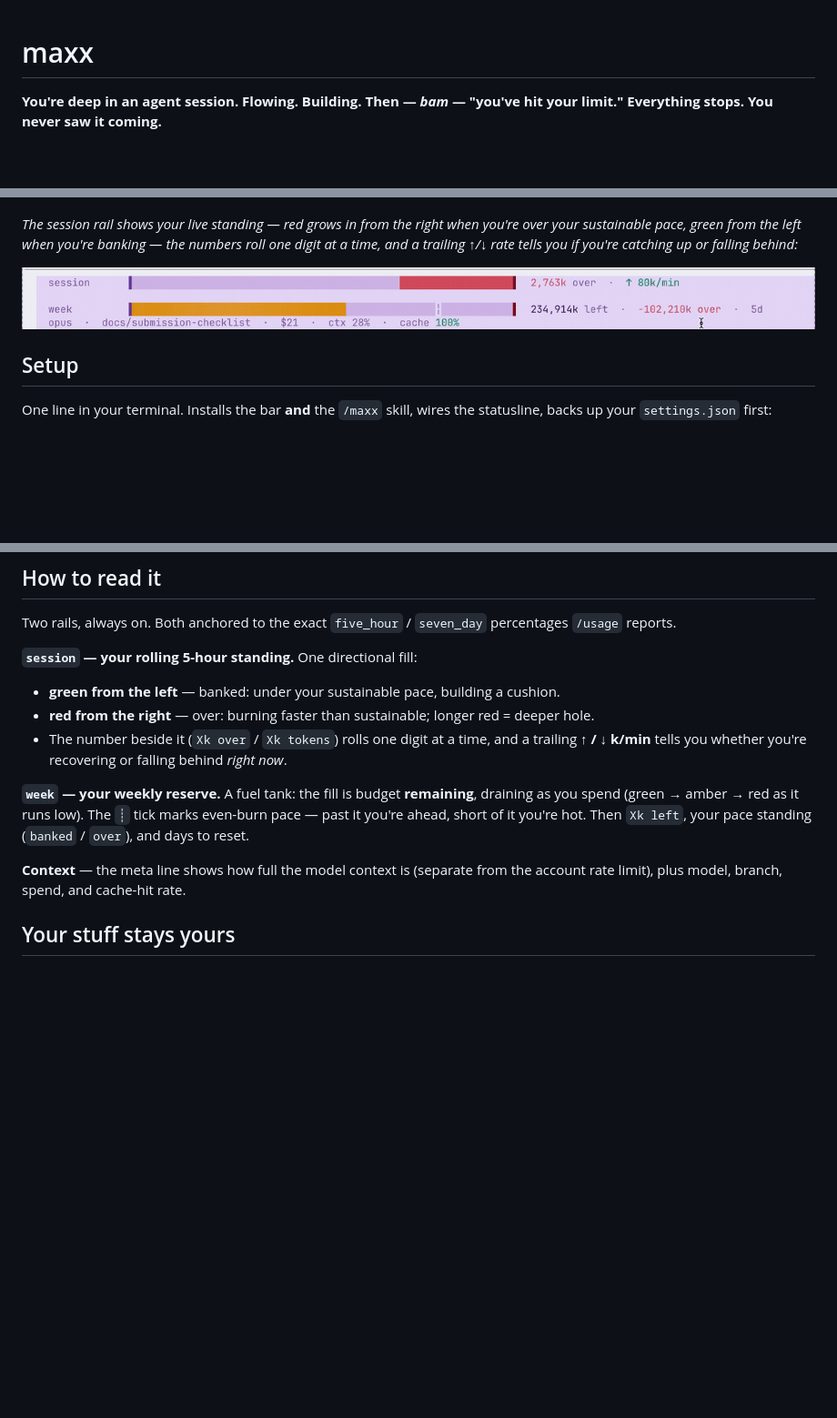
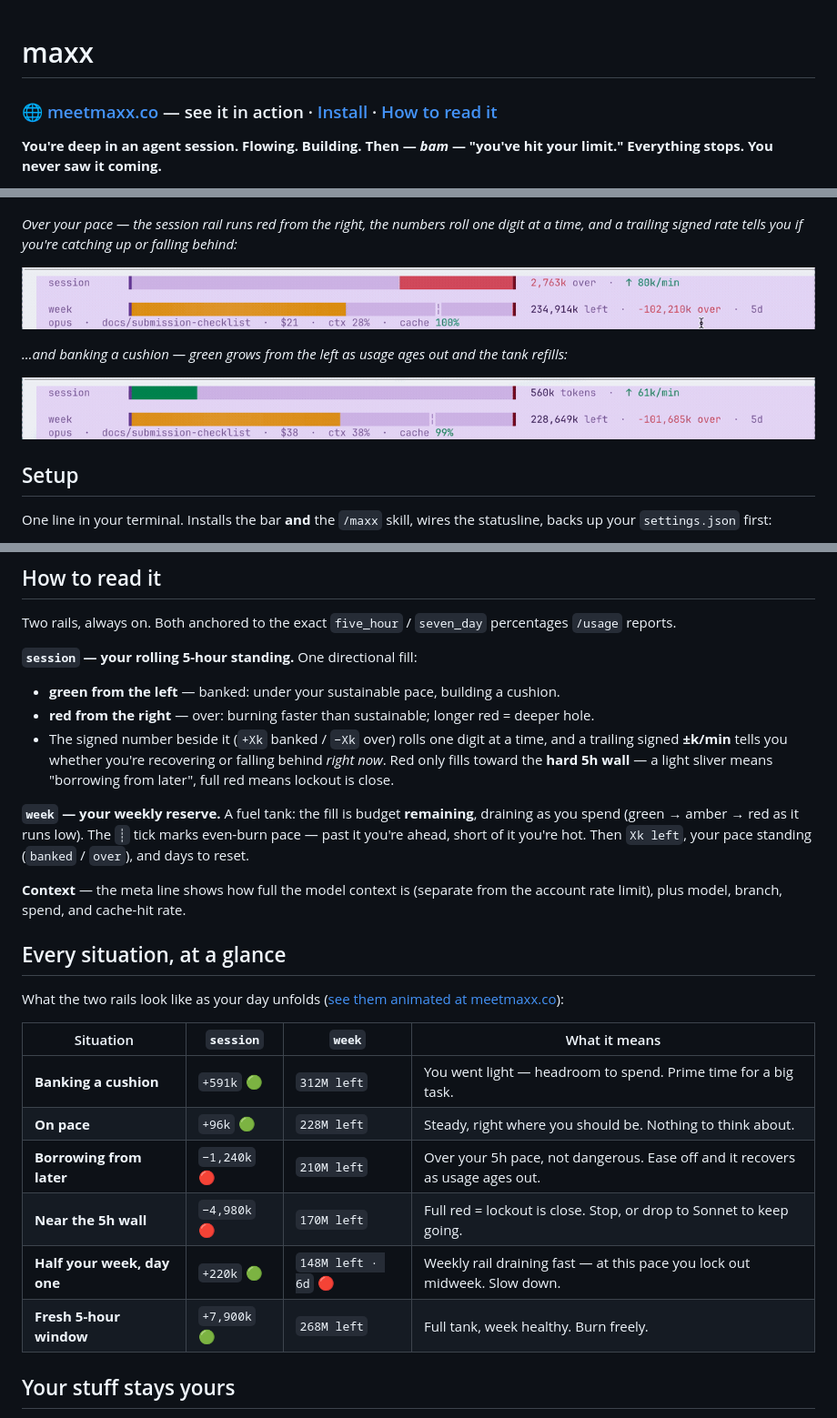
Before and after one commit to goodindustries/Maxx, a Markdown page: README.md, 3 parts joined by grey strips. Shown at 91% size. Drawn GitHub-style; pictures changed too: assets/maxx-banking.gif (added); blank space fills up the shorter version.

Commit message:
docs(maxx): alive README — banking gif, situations table, site cross-link
- Link to meetmaxx.co at the top + from the situations section (site already
  links back to the repo — cross-linked both ways).
- Add the banking-state gif (green rail) alongside the over-state gif, in both
  the README and the landing page.
- "Every situation, at a glance" table mirrors the site's scenario gallery.
- Update the read-the-bar copy to the signed (+Xk / −Xk) format and hard-wall red.

Co-Authored-By: Claude Opus 4.8 (1M context) <noreply@anthropic.com>
Claude-Session: https://claude.ai/code/session_01KS5NaG4AqiuaEBiY1u2RrZ

```diff
--- a/README.md
+++ b/README.md
@@ -1,4 +1,6 @@
 # maxx
+
+### 🌐 [meetmaxx.co](https://meetmaxx.co) — see it in action · [Install](#setup) · [How to read it](#how-to-read-it)
 
 **You're deep in an agent session. Flowing. Building. Then — *bam* — "you've hit your limit." Everything stops. You never saw it coming.**
 
@@ -12,9 +14,13 @@ maxx has an animated two-rail status line:
 
 ![maxx statusline, both tracks over](assets/maxx-demo.gif)
 
-*The session rail shows your live standing — red grows in from the right when you're over your sustainable pace, green from the left when you're banking — the numbers roll one digit at a time, and a trailing ↑/↓ rate tells you if you're catching up or falling behind:*
+*Over your pace — the session rail runs red from the right, the numbers roll one digit at a time, and a trailing signed rate tells you if you're catching up or falling behind:*
 
-![maxx session and week rails, live](assets/maxx-session-bar.gif)
+![maxx session and week rails, over](assets/maxx-session-bar.gif)
+
+*…and banking a cushion — green grows from the left as usage ages out and the tank refills:*
+
+![maxx session rail, banking](assets/maxx-banking.gif)
 
 ## Setup
 
@@ -58,11 +64,24 @@ Two rails, always on. Both anchored to the exact `five_hour` / `seven_day` perce
 
 - **green from the left** — banked: under your sustainable pace, building a cushion.
 - **red from the right** — over: burning faster than sustainable; longer red = deeper hole.
-- The number beside it (`Xk over` / `Xk tokens`) rolls one digit at a time, and a trailing **↑ / ↓ k/min** tells you whether you're recovering or falling behind *right now*.
+- The signed number beside it (`+Xk` banked / `−Xk` over) rolls one digit at a time, and a trailing signed **±k/min** tells you whether you're recovering or falling behind *right now*. Red only fills toward the **hard 5h wall** — a light sliver means "borrowing from later", full red means lockout is close.
 
 **`week` — your weekly reserve.** A fuel tank: the fill is budget **remaining**, draining as you spend (green → amber → red as it runs low). The `┊` tick marks even-burn pace — past it you're ahead, short of it you're hot. Then `Xk left`, your pace standing (`banked` / `over`), and days to reset.
 
 **Context** — the meta line shows how full the model context is (separate from the account rate limit), plus model, branch, spend, and cache-hit rate.
+
+## Every situation, at a glance
+
+What the two rails look like as your day unfolds ([see them animated at meetmaxx.co](https://meetmaxx.co#situations)):
+
+| Situation | `session` | `week` | What it means |
+|---|---|---|---|
+| **Banking a cushion** | `+591k` 🟢 | `312M left` | You went light — headroom to spend. Prime time for a big task. |
+| **On pace** | `+96k` 🟢 | `228M left` | Steady, right where you should be. Nothing to think about. |
+| **Borrowing from later** | `−1,240k` 🔴 | `210M left` | Over your 5h pace, not dangerous. Ease off and it recovers as usage ages out. |
+| **Near the 5h wall** | `−4,980k` 🔴 | `170M left` | Full red = lockout is close. Stop, or drop to Sonnet to keep going. |
+| **Half your week, day one** | `+220k` 🟢 | `148M left · 6d` 🔴 | Weekly rail draining fast — at this pace you lock out midweek. Slow down. |
+| **Fresh 5-hour window** | `+7,900k` 🟢 | `268M left` | Full tank, week healthy. Burn freely. |
 
 ## Your stuff stays yours
 
```
Also changed, not shown: site/maxx-banking.gif (added), 1 other file.
